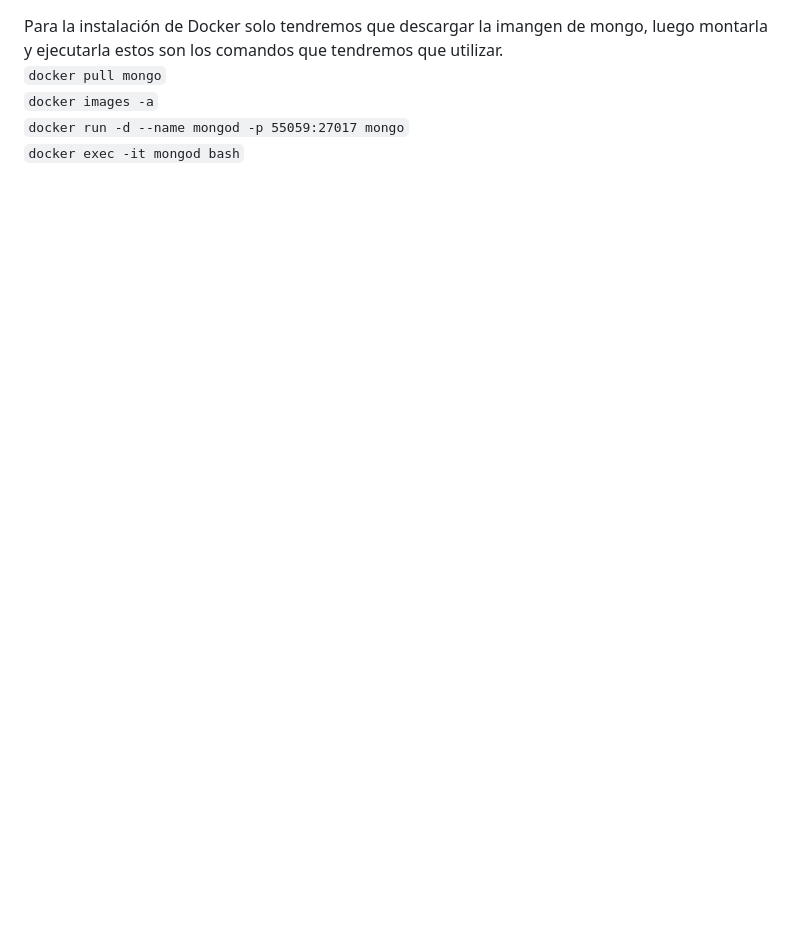
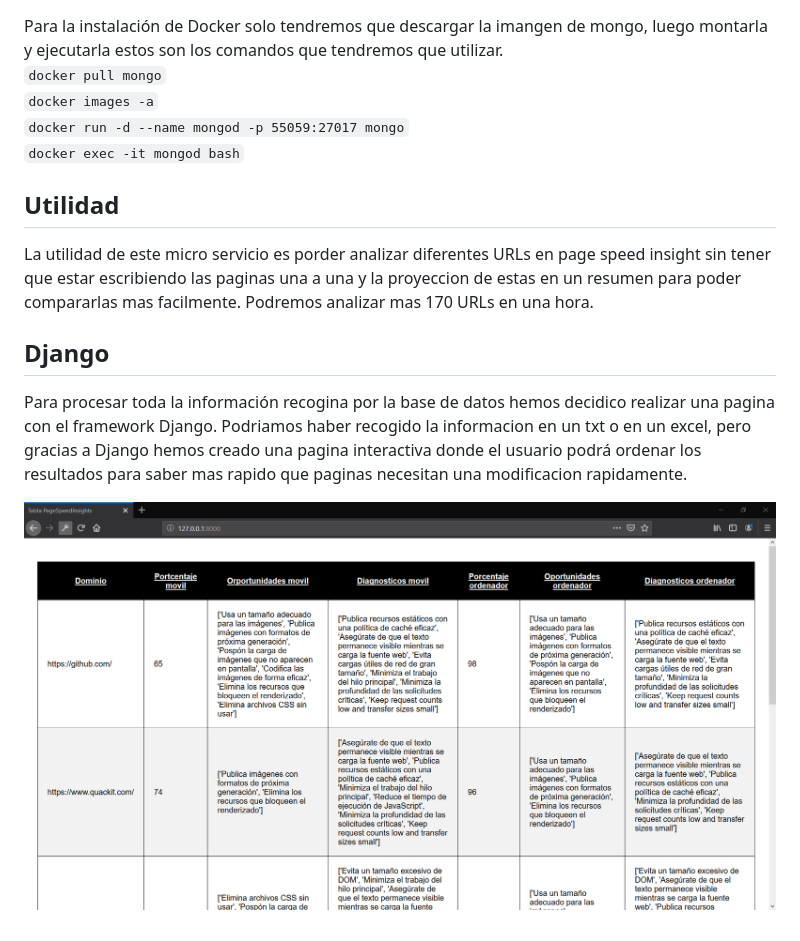
Before and after one commit to javijjavi/PageSpeed-Insights---Selenium-Python, a Markdown page: README.md, the part around the change. Drawn GitHub-style; pictures changed too: source/django.png (added); blank space fills up the shorter version.

Commit message:
work

```diff
--- a/README.md
+++ b/README.md
@@ -33,3 +33,13 @@ Para la instalación de Docker solo tendremos que descargar la imangen de mongo,
 ``docker images -a``
 ``docker run -d --name mongod -p 55059:27017 mongo``
 ``docker exec -it mongod bash``
+
+
+## Utilidad
+La utilidad de este micro servicio es porder analizar diferentes URLs en page speed insight sin tener que estar escribiendo las paginas una a una y la proyeccion de estas en un resumen para poder compararlas mas facilmente. Podremos analizar mas 170 URLs en una hora.
+
+
+## Django
+Para procesar toda la información recogina por la base de datos hemos decidico realizar una pagina con el framework Django. Podriamos haber recogido la informacion en un txt o en un excel, pero gracias a Django hemos creado una pagina interactiva donde el usuario podrá ordenar los resultados para saber mas rapido que paginas necesitan una modificacion rapidamente.
+
+![Esquema](source/django.png)
```
Also changed, not shown: source/pg_gif1.gif (added), 3 other files.
